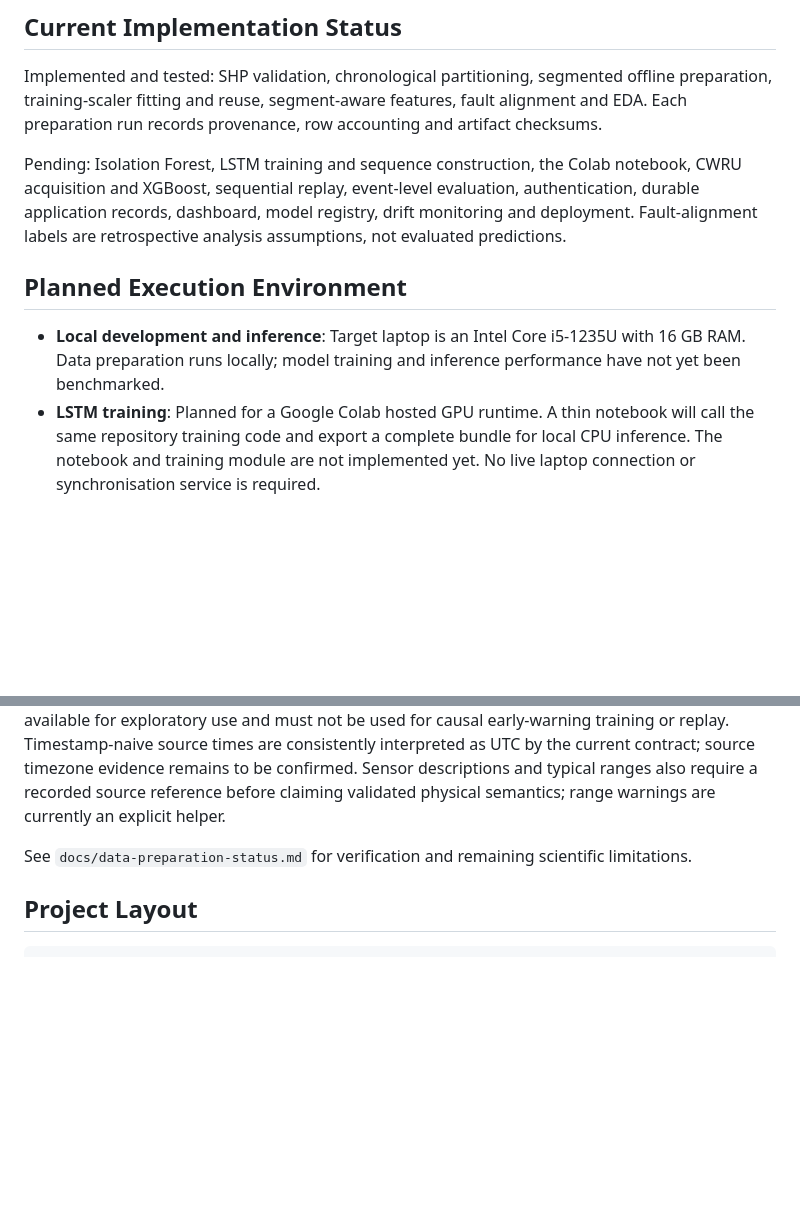
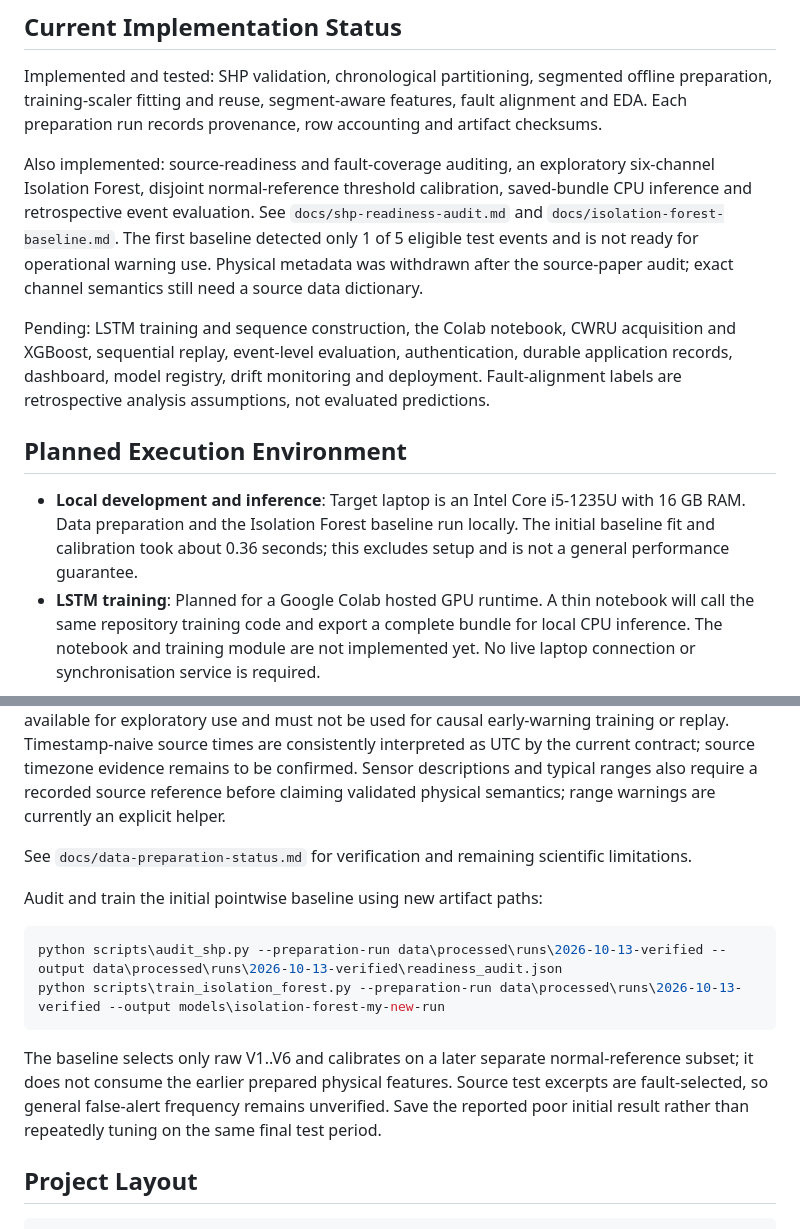
Before and after one commit to timkm-dev/hydropredict, a Markdown page: README.md, 2 parts joined by grey strips. Rendered like a GitHub page; blank space fills up the shorter version.

Commit message:
docs: record readiness decision and measured Isolation Forest baseline results

````diff
--- a/README.md
+++ b/README.md
@@ -27,14 +27,21 @@ Implemented and tested: SHP validation, chronological partitioning, segmented of
 preparation, training-scaler fitting and reuse, segment-aware features, fault alignment
 and EDA. Each preparation run records provenance, row accounting and artifact checksums.
 
-Pending: Isolation Forest, LSTM training and sequence construction, the Colab notebook,
+Also implemented: source-readiness and fault-coverage auditing, an exploratory six-channel
+Isolation Forest, disjoint normal-reference threshold calibration, saved-bundle CPU
+inference and retrospective event evaluation. See `docs/shp-readiness-audit.md` and
+`docs/isolation-forest-baseline.md`. The first baseline detected only 1 of 5 eligible test
+events and is not ready for operational warning use. Physical metadata was withdrawn after
+the source-paper audit; exact channel semantics still need a source data dictionary.
+
+Pending: LSTM training and sequence construction, the Colab notebook,
 CWRU acquisition and XGBoost, sequential replay, event-level evaluation, authentication,
 durable application records, dashboard, model registry, drift monitoring and deployment.
 Fault-alignment labels are retrospective analysis assumptions, not evaluated predictions.
 
 ## Planned Execution Environment
 
-- **Local development and inference**: Target laptop is an Intel Core i5-1235U with 16 GB RAM. Data preparation runs locally; model training and inference performance have not yet been benchmarked.
+- **Local development and inference**: Target laptop is an Intel Core i5-1235U with 16 GB RAM. Data preparation and the Isolation Forest baseline run locally. The initial baseline fit and calibration took about 0.36 seconds; this excludes setup and is not a general performance guarantee.
 - **LSTM training**: Planned for a Google Colab hosted GPU runtime. A thin notebook will call the same repository training code and export a complete bundle for local CPU inference. The notebook and training module are not implemented yet. No live laptop connection or synchronisation service is required.
 
 ## Quick start on Windows
@@ -109,6 +116,18 @@ claiming validated physical semantics; range warnings are currently an explicit
 
 See `docs/data-preparation-status.md` for verification and remaining scientific limitations.
 
+Audit and train the initial pointwise baseline using new artifact paths:
+
+```powershell
+python scripts\audit_shp.py --preparation-run data\processed\runs\2026-10-13-verified --output data\processed\runs\2026-10-13-verified\readiness_audit.json
+python scripts\train_isolation_forest.py --preparation-run data\processed\runs\2026-10-13-verified --output models\isolation-forest-my-new-run
+```
+
+The baseline selects only raw V1..V6 and calibrates on a later separate normal-reference
+subset; it does not consume the earlier prepared physical features. Source test excerpts
+are fault-selected, so general false-alert frequency remains unverified. Save the reported
+poor initial result rather than repeatedly tuning on the same final test period.
+
 ## Project Layout
 
 ```text
````
Also changed, not shown: docs/data-preparation-status.md (+7 -0 lines), docs/isolation-forest-baseline.md (added, +87 -0 lines).
